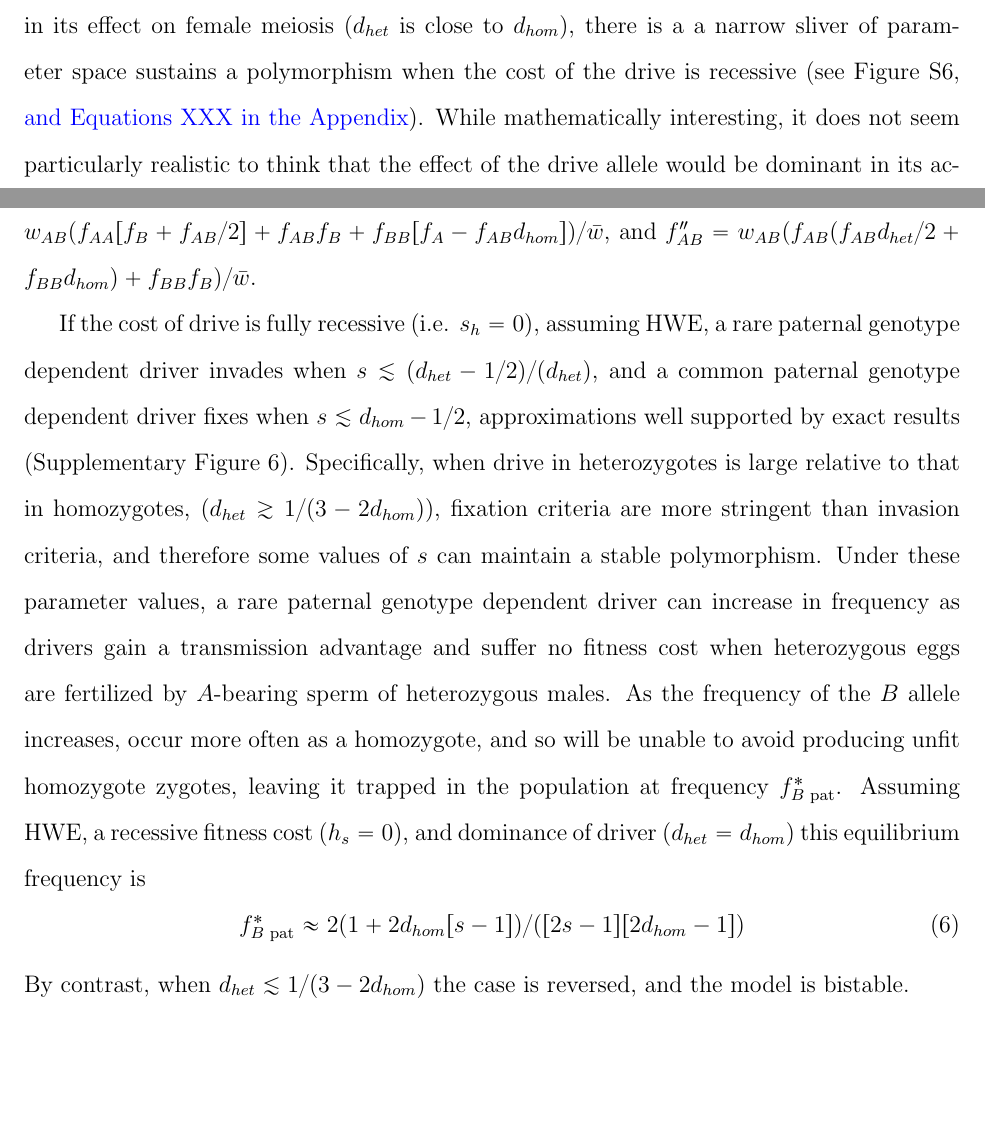
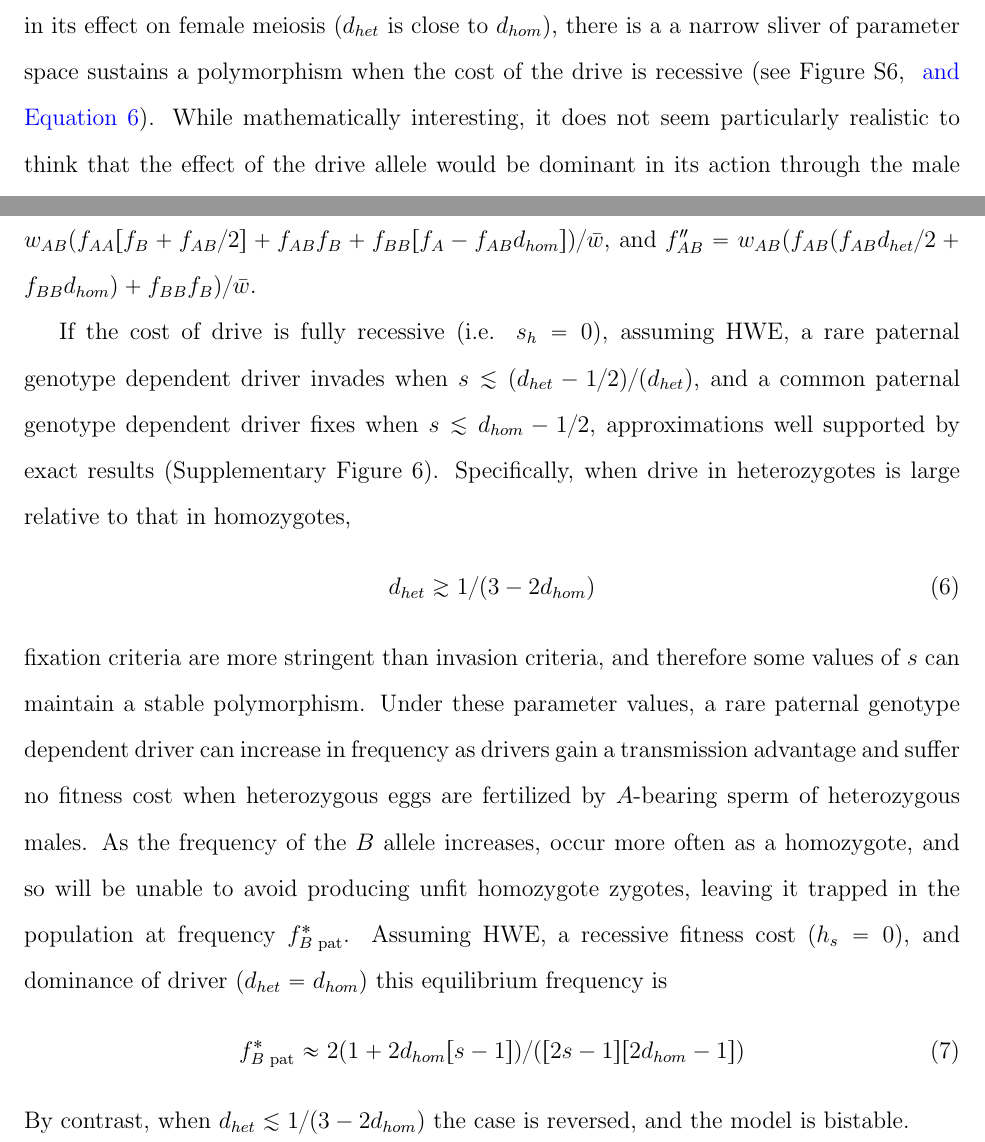
Before and after one commit to cooplab/sperm_dependant_drive, a LaTeX document (writeup_and_notes/male_dependent_drive.tex): two parts of pages 6 and 15 of 23, joined at a grey line, cut so that both start at the same text, the shorter picture padded with empty space. Compiled offline with pdfLaTeX.

Commit message:
pulled out Equaltion 6 [theshold value of drive mod in het males] and pointed to it in text

```diff
--- a/writeup_and_notes/male_dependent_drive.tex
+++ b/writeup_and_notes/male_dependent_drive.tex
@@ -259,7 +259,7 @@ However, when the distorting effect of genotype displays strong dominance in its
 	effect on female meiosis ($d_{het}$ is close to $d_{hom}$),
 	there is a a narrow sliver of parameter space sustains a polymorphism
 	when the cost of the drive is recessive
-	(see Figure S\ref{Effect_of_dominance}, \yb{and Equations XXX in the Appendix}).
+	(see Figure S\ref{Effect_of_dominance}, \yb{and Equation \ref{polymale}}).
 %Presumably this zone of polymorphism comes about because positive frequency
 %	dependence diminishes with the dominance of the male effect driver.
 %As an analytical example, consider the case of male-genotype dependent deleterious recessive female driver (assuming, as above, $w_{BB}=1-s$, and $w_{AA}=w_{AB}=1$).
@@ -682,7 +682,8 @@ If the cost of drive is fully recessive (i.e. $s_h=0$), assuming HWE,
 	$s\lesssim (d_{het}-1/2)/(d_{het})$, and a common paternal genotype dependent driver fixes when
 	$s\lesssim d_{hom}-1/2$, approximations well supported by exact results (Supplementary Figure \ref{Effect_of_dominance}).
 Specifically, when drive in heterozygotes is large relative to that in homozygotes,
-	($d_{het} \gtrsim 1/(3-2d_{hom})$), fixation criteria are more stringent than invasion criteria,
+	\begin{equation} d_{het} \gtrsim 1/(3-2d_{hom}) \label{polymale} \end{equation}
+	fixation criteria are more stringent than invasion criteria,
 	and therefore some values of $s$ can maintain a stable polymorphism.
 Under these parameter values, a rare paternal genotype dependent driver
 	can increase in frequency as drivers gain a transmission advantage and suffer
```
